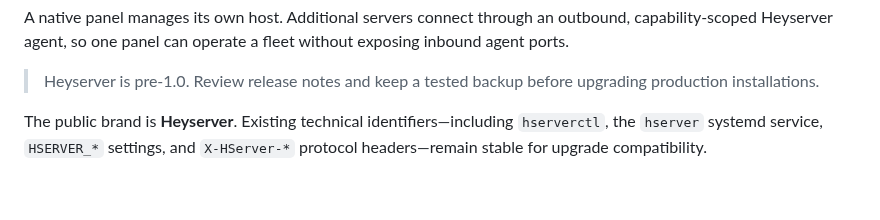
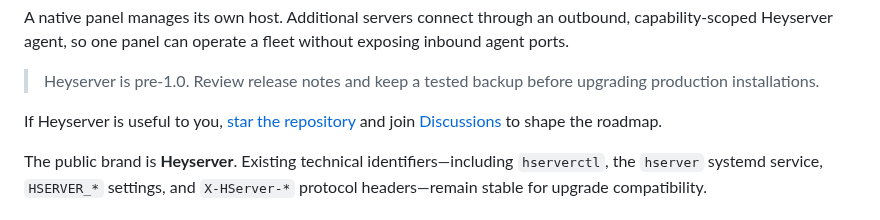
Before and after one commit to IamYGT/heyserver, a Markdown page: README.md, the part around one of its changes. GitHub-like rendering; blank space fills up the shorter version.

Commit message:
docs: add Heyserver repository launch banner

```diff
--- a/README.md
+++ b/README.md
@@ -12,6 +23,9 @@ without exposing inbound agent ports.
 
 > Heyserver is pre-1.0. Review release notes and keep a tested backup before
 > upgrading production installations.
+
+If Heyserver is useful to you, [star the repository](https://github.com/IamYGT/heyserver)
+and join [Discussions](https://github.com/IamYGT/heyserver/discussions) to shape the roadmap.
 
 The public brand is **Heyserver**. Existing technical identifiers—including
 `hserverctl`, the `hserver` systemd service, `HSERVER_*` settings, and
```
Also changed, not shown: other parts of README.md (+11 -0 lines), docs/images/heyserver-social-preview.png (added).
